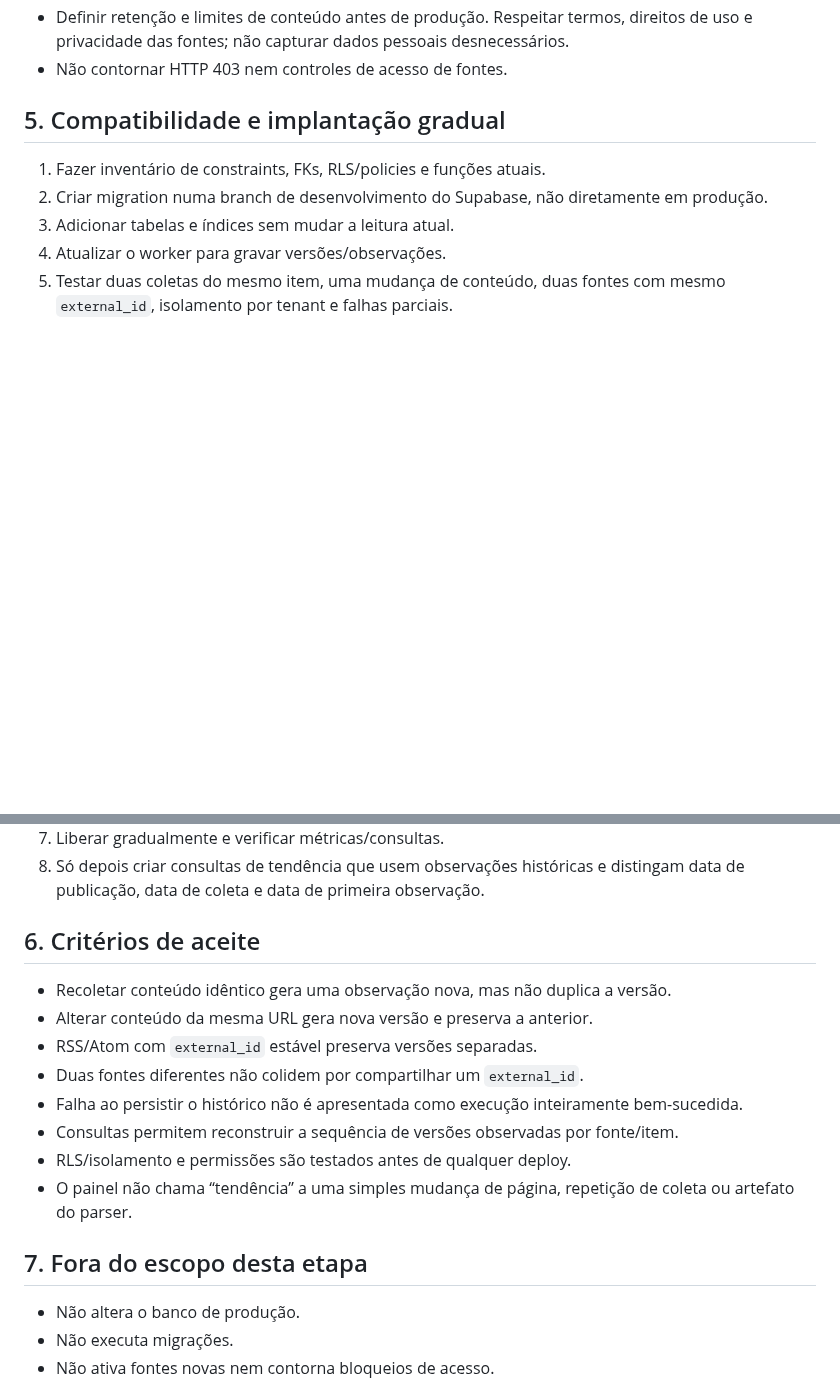
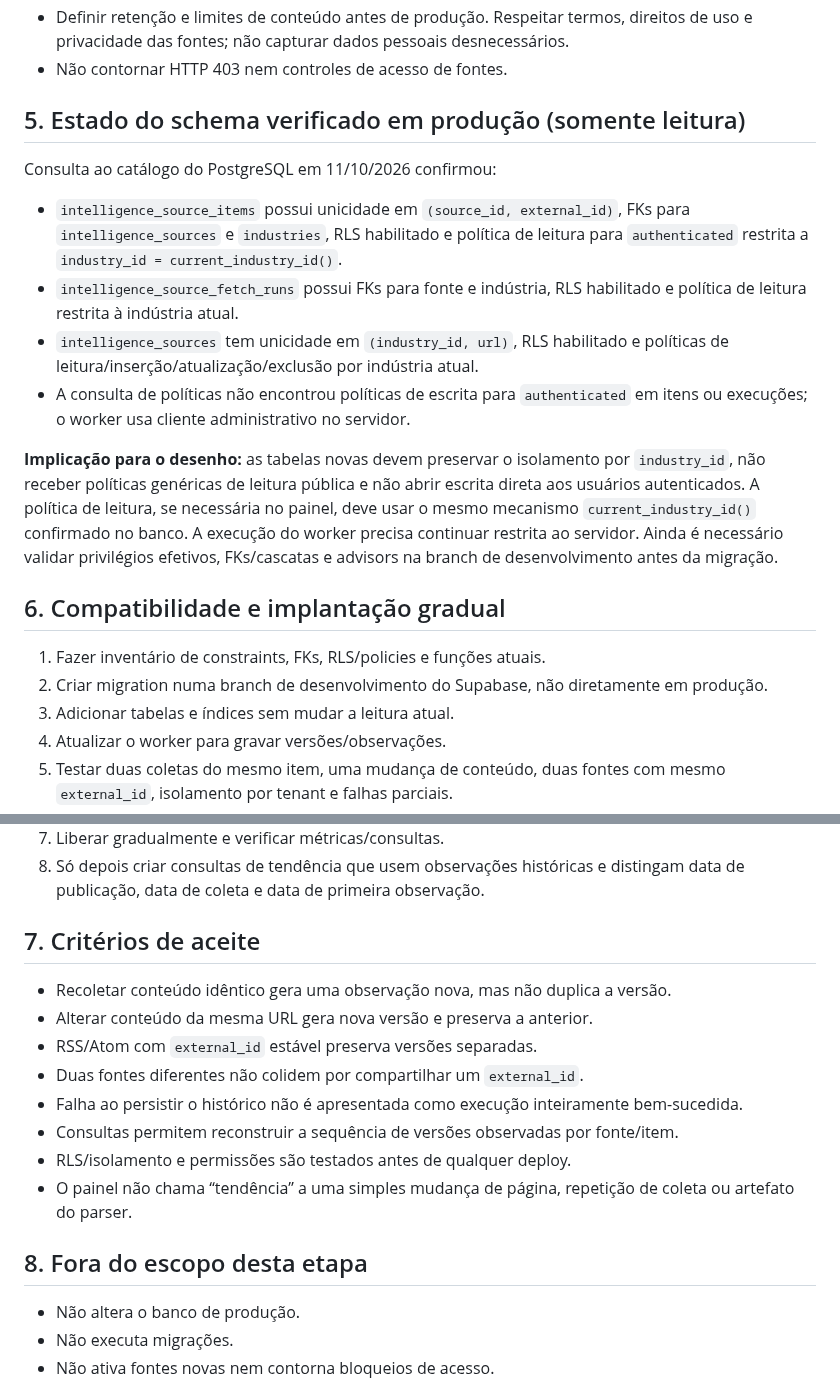
Before and after one commit to PauloRafaeldeMouraPaes/shopplosion-pulse, a Markdown page: docs/pilots/immutable-source-observation-history.md, 2 parts joined by grey strips. Rendered like a GitHub page; blank space fills up the shorter version.

Commit message:
docs(pilot): record verified tenant RLS model

```diff
--- a/docs/pilots/immutable-source-observation-history.md
+++ b/docs/pilots/immutable-source-observation-history.md
@@ -74,7 +74,18 @@ A inserção da versão, observação e projeção atual deve idealmente ocorrer
 - Definir retenção e limites de conteúdo antes de produção. Respeitar termos, direitos de uso e privacidade das fontes; não capturar dados pessoais desnecessários.
 - Não contornar HTTP 403 nem controles de acesso de fontes.
 
-## 5. Compatibilidade e implantação gradual
+## 5. Estado do schema verificado em produção (somente leitura)
+
+Consulta ao catálogo do PostgreSQL em 11/10/2026 confirmou:
+
+- `intelligence_source_items` possui unicidade em `(source_id, external_id)`, FKs para `intelligence_sources` e `industries`, RLS habilitado e política de leitura para `authenticated` restrita a `industry_id = current_industry_id()`.
+- `intelligence_source_fetch_runs` possui FKs para fonte e indústria, RLS habilitado e política de leitura restrita à indústria atual.
+- `intelligence_sources` tem unicidade em `(industry_id, url)`, RLS habilitado e políticas de leitura/inserção/atualização/exclusão por indústria atual.
+- A consulta de políticas não encontrou políticas de escrita para `authenticated` em itens ou execuções; o worker usa cliente administrativo no servidor.
+
+**Implicação para o desenho:** as tabelas novas devem preservar o isolamento por `industry_id`, não receber políticas genéricas de leitura pública e não abrir escrita direta aos usuários autenticados. A política de leitura, se necessária no painel, deve usar o mesmo mecanismo `current_industry_id()` confirmado no banco. A execução do worker precisa continuar restrita ao servidor. Ainda é necessário validar privilégios efetivos, FKs/cascatas e advisors na branch de desenvolvimento antes da migração.
+
+## 6. Compatibilidade e implantação gradual
 
 1. Fazer inventário de constraints, FKs, RLS/policies e funções atuais.
 2. Criar migration numa branch de desenvolvimento do Supabase, não diretamente em produção.
@@ -85,7 +96,7 @@ A inserção da versão, observação e projeção atual deve idealmente ocorrer
 7. Liberar gradualmente e verificar métricas/consultas.
 8. Só depois criar consultas de tendência que usem observações históricas e distingam data de publicação, data de coleta e data de primeira observação.
 
-## 6. Critérios de aceite
+## 7. Critérios de aceite
 
 - Recoletar conteúdo idêntico gera uma observação nova, mas não duplica a versão.
 - Alterar conteúdo da mesma URL gera nova versão e preserva a anterior.
@@ -96,7 +107,7 @@ A inserção da versão, observação e projeção atual deve idealmente ocorrer
 - RLS/isolamento e permissões são testados antes de qualquer deploy.
 - O painel não chama “tendência” a uma simples mudança de página, repetição de coleta ou artefato do parser.
 
-## 7. Fora do escopo desta etapa
+## 8. Fora do escopo desta etapa
 
 - Não altera o banco de produção.
 - Não executa migrações.
```
